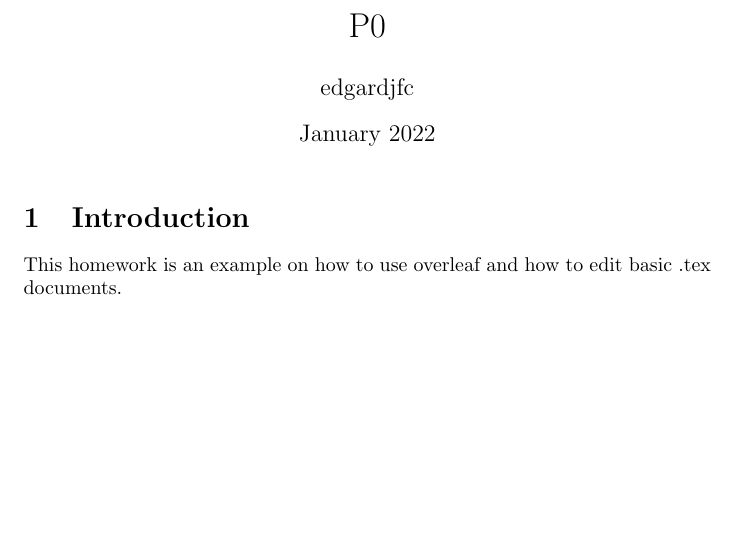
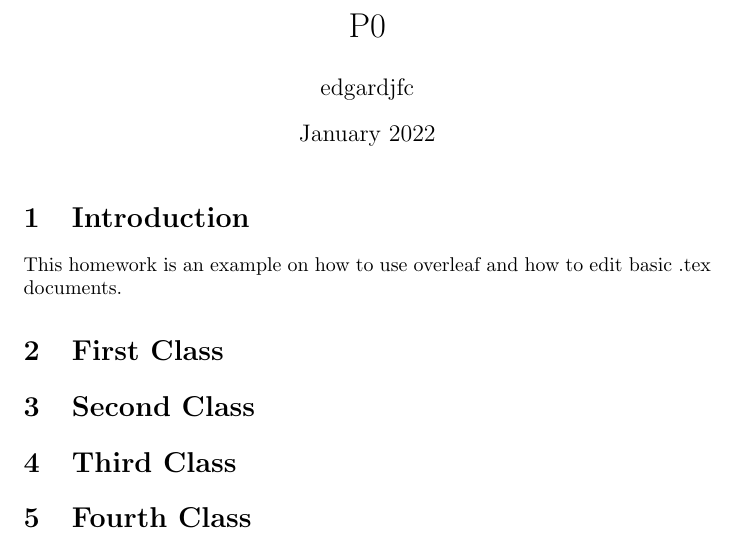
Before and after one commit to edgardjfc/Simulacion-Nano-2022, a LaTeX document (P0/Demo.tex): part of the page, cut so that both start at the same text, the shorter picture padded with empty space. Compiled offline with pdfLaTeX.

Commit message:
UpdateDemo.tex
Updates for homework

```diff
--- a/P0/Demo.tex
+++ b/P0/Demo.tex
@@ -13,4 +13,20 @@
 
 This homework is an example on how to use overleaf and how to edit basic .tex documents.
 
+\maketitle
+
+\section{First Class}
+
+\maketitle
+
+\section{Second Class}
+
+\maketitle
+
+\section{Third Class}
+
+\maketitle
+
+\section{Fourth Class}
+
 \end{document}
```
